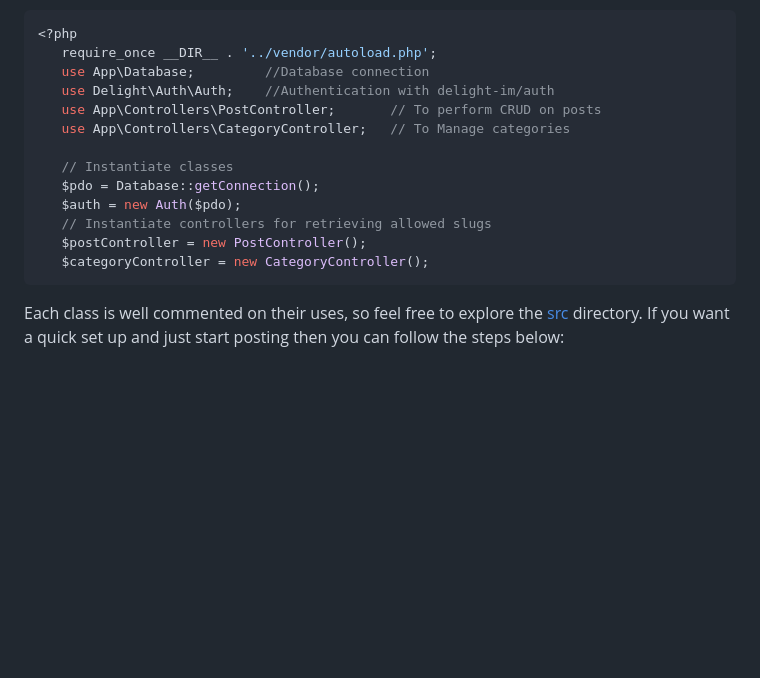
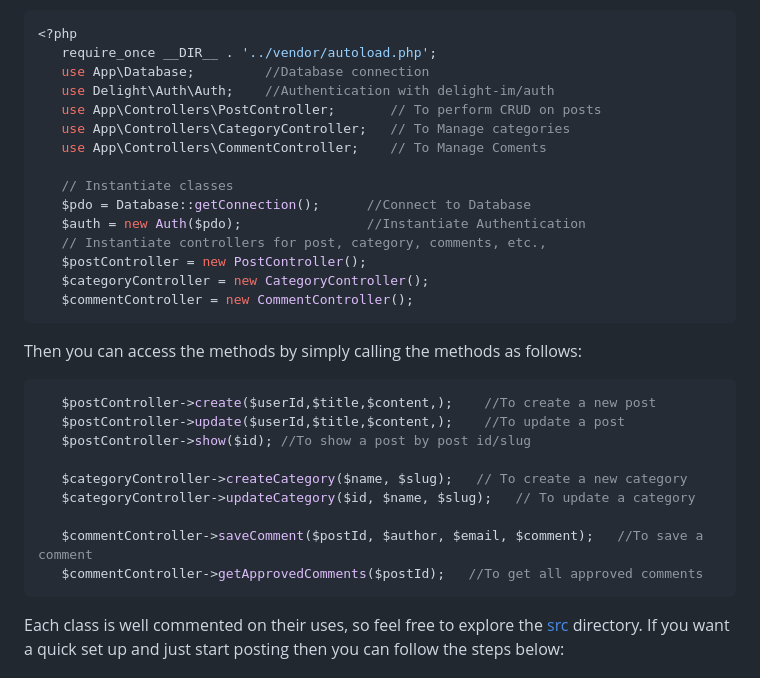
Before and after one commit to fdiengdoh/crud, a Markdown page: README.md, the part around the change. Drawn GitHub-style; blank space fills up the shorter version.

````diff
--- a/README.md
+++ b/README.md
@@ -40,13 +40,29 @@ The core functionality of this app is to use as a blogging application. All the
    use Delight\Auth\Auth;    //Authentication with delight-im/auth
    use App\Controllers\PostController;       // To perform CRUD on posts
    use App\Controllers\CategoryController;   // To Manage categories
+   use App\Controllers\CommentController;    // To Manage Coments
 
    // Instantiate classes
-   $pdo = Database::getConnection();
-   $auth = new Auth($pdo);
-   // Instantiate controllers for retrieving allowed slugs
+   $pdo = Database::getConnection();      //Connect to Database
+   $auth = new Auth($pdo);                //Instantiate Authentication
+   // Instantiate controllers for post, category, comments, etc.,
    $postController = new PostController();
    $categoryController = new CategoryController();
+   $commentController = new CommentController();
+```
+
+Then you can access the methods by simply calling the methods as follows:
+
+```php
+   $postController->create($userId,$title,$content,);    //To create a new post
+   $postController->update($userId,$title,$content,);    //To update a post
+   $postController->show($id); //To show a post by post id/slug
+
+   $categoryController->createCategory($name, $slug);   // To create a new category
+   $categoryController->updateCategory($id, $name, $slug);   // To update a category
+
+   $commentController->saveComment($postId, $author, $email, $comment);   //To save a comment
+   $commentController->getApprovedComments($postId);   //To get all approved comments
 ```
 Each class is well commented on their uses, so feel free to explore the [src](src) directory. If you want a quick set up and just start posting then you can follow the steps below:
 
````
